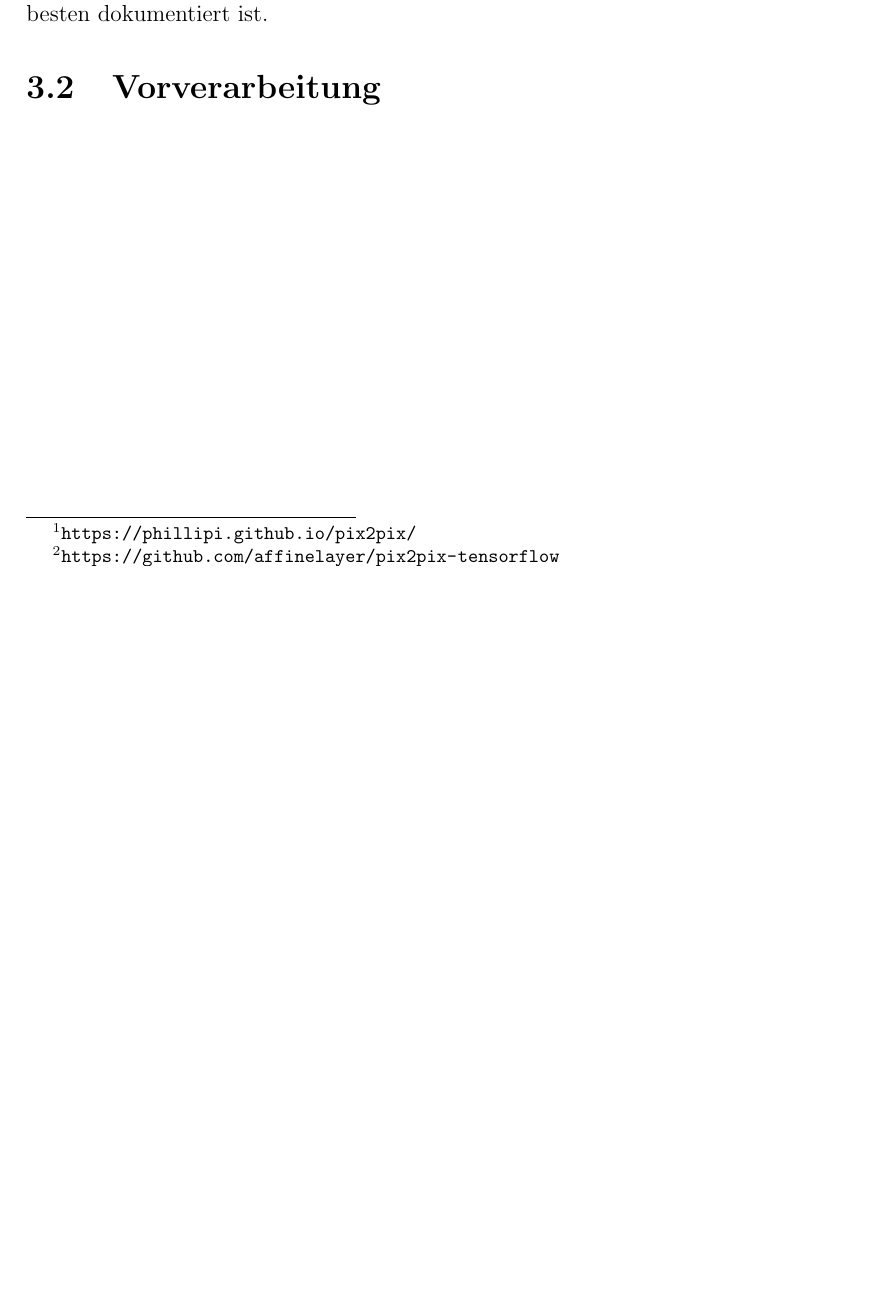
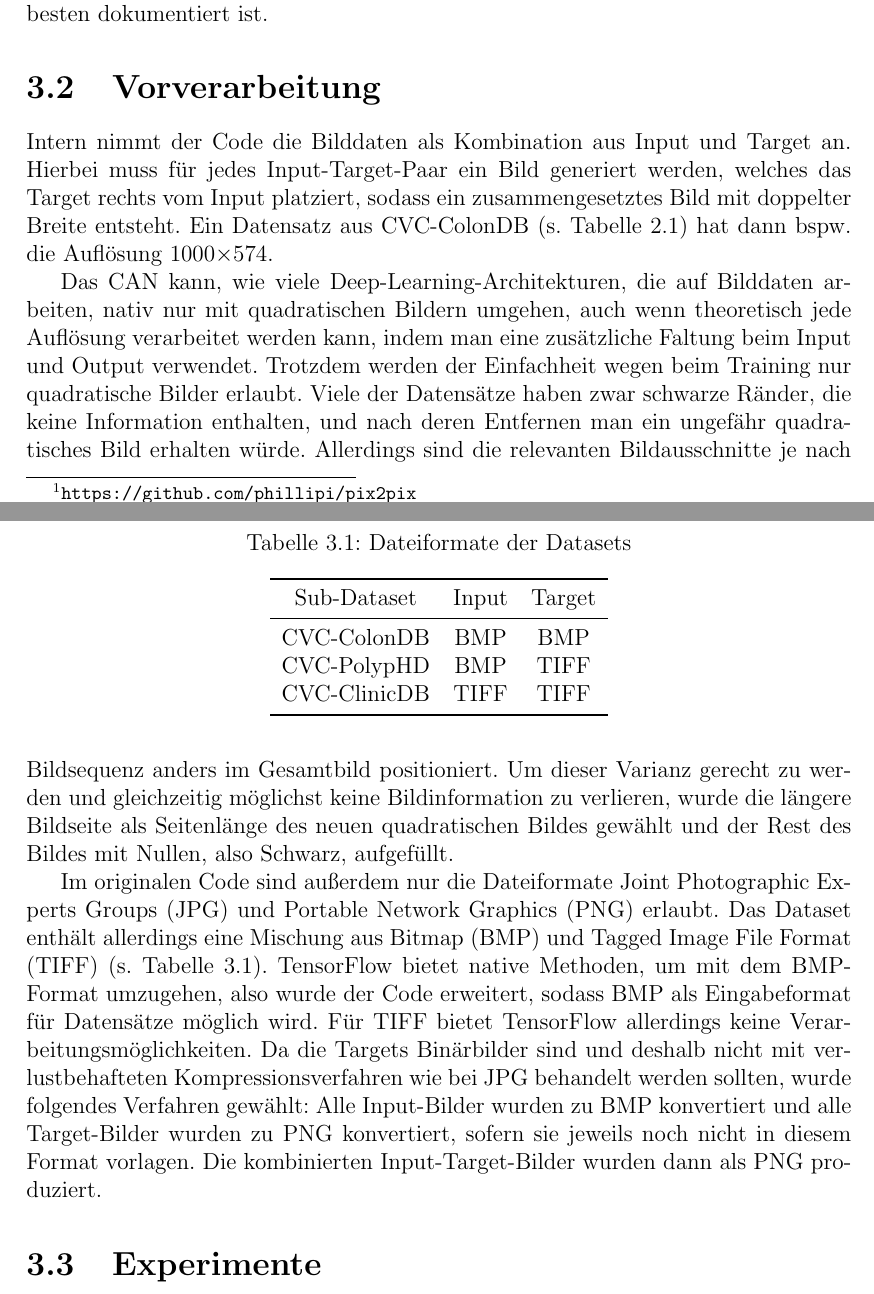
Before and after one commit to jscheytt/ma-polypsegcan-scheytt, a LaTeX thesis (ma-polypsegcan-scheytt.tex, which reads chapters/umsetzung.tex, head.tex): part of page 21 of 33 before the commit and two parts of pages 21 and 22 of 34 after it, the two joined at a grey line, cut so that both start at the same text, the shorter picture padded with empty space. Compiled offline with pdfLaTeX.

Commit message:
Add impl/prep, fix URL

```diff
--- a/chapters/umsetzung.tex
+++ b/chapters/umsetzung.tex
@@ -11,10 +11,47 @@ Zur Entwicklung des \gls{can} wurde das Deep-Learning-Framework \emph{TensorFlow
 Zugrunde liegt TensorFlow das Paradigma, dass das Modell zuerst als Graph mit Entitäten und Operationen definiert und dann schrittweise trainiert wird.
 Dies macht zwar die Programmierung etwas weniger intuitiv, sorgt aber dafür, dass viele Operationen im Voraus vereinfacht und teilweise auch parallelisiert werden können, sodass das Training insgesamt schneller abläuft.
 
-\citeauthor{Isola.2017} stellen den originalen Code ihrer Publikation, der in Torch geschrieben ist, online zur Verfügung\footnote{\url{https://phillipi.github.io/pix2pix/}}.
+\citeauthor{Isola.2017} stellen den originalen Code ihrer Publikation, der in Torch geschrieben ist, online zur Verfügung\footnote{\url{https://github.com/phillipi/pix2pix}}.
 Mehrere Portierungen auf andere Frameworks wurden bereits geschrieben, darunter auch mehrere für TensorFlow.
 Gewählt wurde in dieser Arbeit die TensorFlow-Portierung von Christopher Hesse\footnote{\url{https://github.com/affinelayer/pix2pix-tensorflow}}, da diese von allen am besten dokumentiert ist.
 
 
 
 \section{Vorverarbeitung}
+
+Intern nimmt der Code die Bilddaten als Kombination aus Input und Target an.
+Hierbei muss für jedes Input-Target-Paar ein Bild generiert werden, welches das Target rechts vom Input platziert, sodass ein zusammengesetztes Bild mit doppelter Breite entsteht.
+Ein Datensatz aus CVC-ColonDB (s.~\autoref{tab:datasets}) hat dann bspw. die Auflösung 1000$\times$574.
+
+Das \gls{can} kann, wie viele Deep-Learning-Architekturen, die auf Bilddaten arbeiten, nativ nur mit quadratischen Bildern umgehen, auch wenn theoretisch jede Auflösung verarbeitet werden kann, indem man eine zusätzliche Faltung beim Input und Output verwendet.
+Trotzdem werden der Einfachheit wegen beim Training nur quadratische Bilder erlaubt.
+Viele der Datensätze haben zwar schwarze Ränder, die keine Information enthalten, und nach deren Entfernen man ein ungefähr quadratisches Bild erhalten würde.
+Allerdings sind die relevanten Bildausschnitte je nach Bildsequenz anders im Gesamtbild positioniert.
+Um dieser Varianz gerecht zu werden und gleichzeitig möglichst keine Bildinformation zu verlieren, wurde die längere Bildseite als Seitenlänge des neuen quadratischen Bildes gewählt und der Rest des Bildes mit Nullen, also Schwarz, aufgefüllt.
+
+Im originalen Code sind außerdem nur die Dateiformate \gls{jpg} und \gls{png} erlaubt.
+Das Dataset enthält allerdings eine Mischung aus \gls{bmp} und \gls{tiff} (s.~\autoref{tab:dataformats}).
+TensorFlow bietet native Methoden, um mit dem BMP-Format umzugehen, also wurde der Code erweitert, sodass \gls{bmp} als Eingabeformat für Datensätze möglich wird.
+Für \gls{tiff} bietet TensorFlow allerdings keine Verarbeitungsmöglichkeiten.
+Da die Targets Binärbilder sind und deshalb nicht mit verlustbehafteten Kompressionsverfahren wie bei \gls{jpg} behandelt werden sollten, wurde folgendes Verfahren gewählt:
+Alle Input-Bilder wurden zu \gls{bmp} konvertiert und alle Target-Bilder wurden zu \gls{png} konvertiert, sofern sie jeweils noch nicht in diesem Format vorlagen.
+Die kombinierten Input-Target-Bilder wurden dann als \gls{png} produziert.
+
+\begin{table}
+	\centering
+	\caption{Dateiformate der Datasets}
+	\label{tab:dataformats}
+	\begin{tabular}{ccc}
+		\toprule
+		Sub-Dataset  & Input                       & Target                       \\
+		\midrule
+		CVC-ColonDB  & \gls{bmp}  & \gls{bmp}   \\
+		CVC-PolypHD  & \gls{bmp}  & \gls{tiff}  \\
+		CVC-ClinicDB & \gls{tiff} & \gls{tiff}  \\
+		\bottomrule
+	\end{tabular}
+\end{table}
+
+
+
+\section{Experimente}
--- a/head.tex
+++ b/head.tex
@@ -82,5 +82,9 @@
 \newacronym{relu}{ReLU}{Rectified Linear Unit}
 \newacronym{mrf}{MRF}{Markov Random Field}
 \newacronym{giana}{GIANA}{Gastrointestinal Image Analysis}
+\newacronym{jpg}{JPG}{Joint Photographic Experts Groups}
+\newacronym{png}{PNG}{Portable Network Graphics}
+\newacronym{bmp}{BMP}{Bitmap}
+\newacronym{tiff}{TIFF}{Tagged Image File Format}
 
 \makeindex
```
